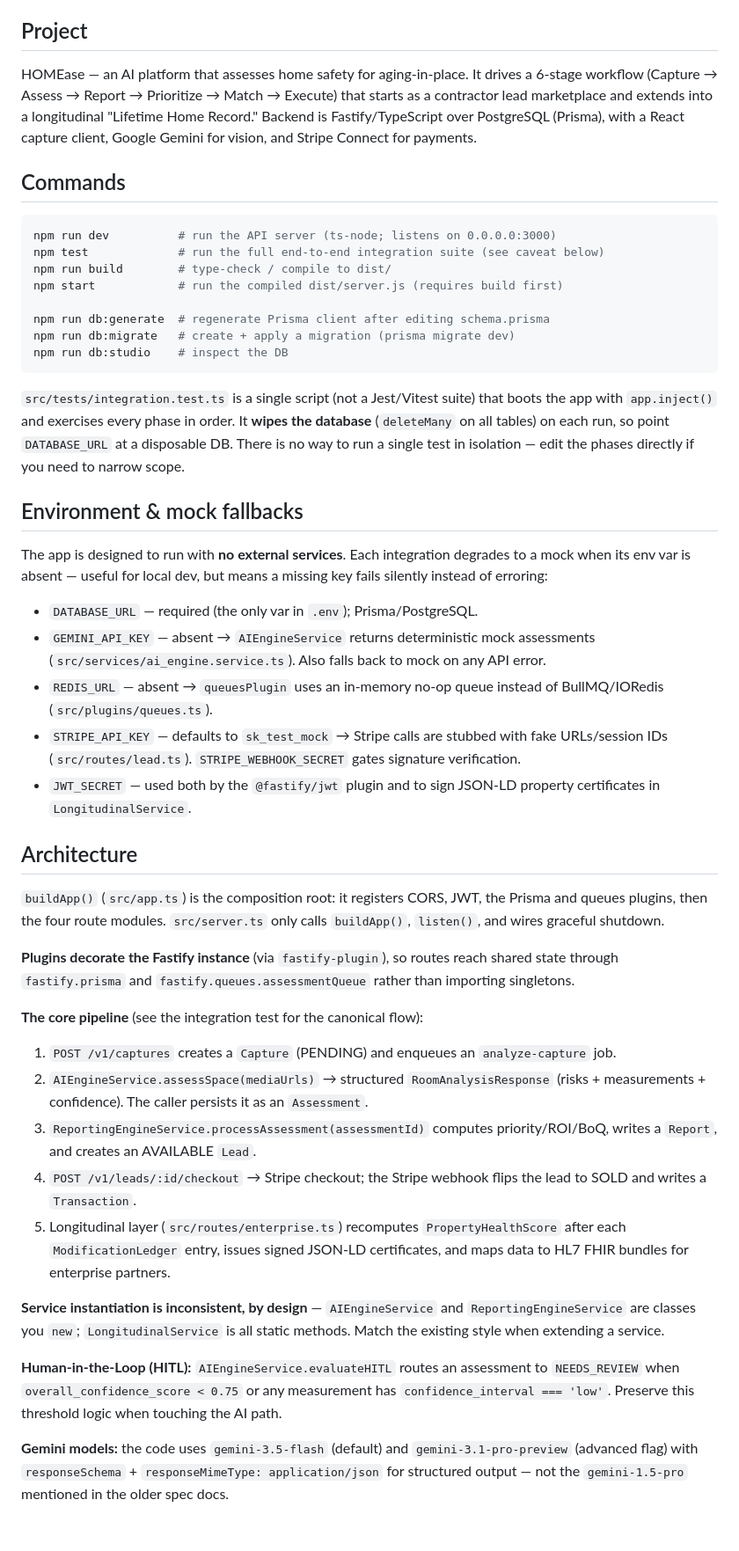
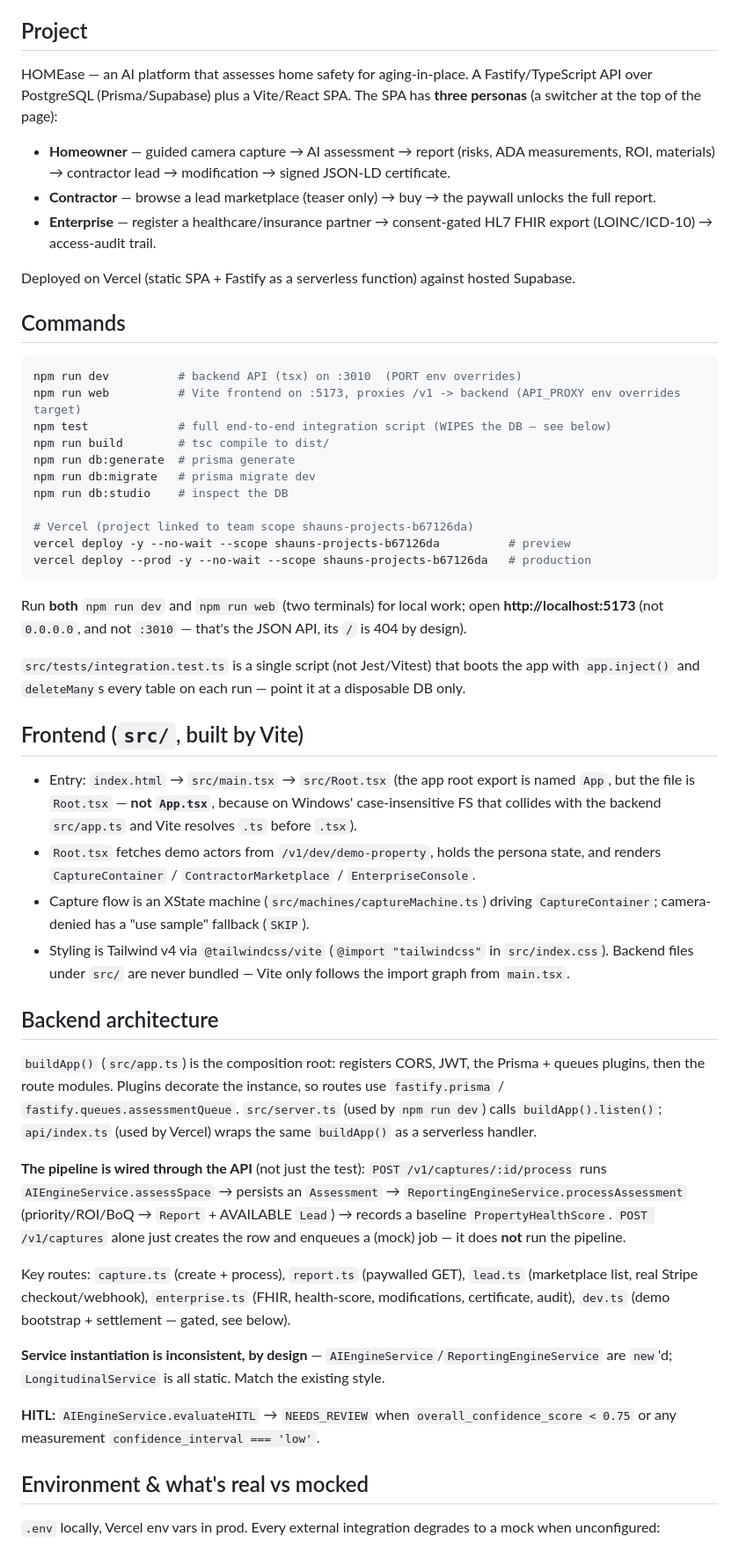
Before and after one commit to sidkid78/home4, a Markdown page: CLAUDE.md, the part around one of its changes. Shown at 88% size. GitHub-like rendering; blank space fills up the shorter version.

Commit message:
Refresh CLAUDE.md to match current app
Vite SPA with three personas, tsx/:3010 dev, Supabase pooler + public
schema, Vercel serverless deploy, dev-route gating, TS-5.x pin, and the
gotchas hit along the way (App.tsx->Root.tsx case collision, IPv6 direct
host, schema split, 42P05/pgbouncer).

Co-Authored-By: Claude Opus 4.8 <noreply@anthropic.com>

````diff
--- a/CLAUDE.md
+++ b/CLAUDE.md
@@ -4,50 +4,54 @@ This file provides guidance to Claude Code (claude.ai/code) when working with co
 
 ## Project
 
-HOMEase — an AI platform that assesses home safety for aging-in-place. It drives a 6-stage workflow (Capture → Assess → Report → Prioritize → Match → Execute) that starts as a contractor lead marketplace and extends into a longitudinal "Lifetime Home Record." Backend is Fastify/TypeScript over PostgreSQL (Prisma), with a React capture client, Google Gemini for vision, and Stripe Connect for payments.
+HOMEase — an AI platform that assesses home safety for aging-in-place. A Fastify/TypeScript API over PostgreSQL (Prisma/Supabase) plus a Vite/React SPA. The SPA has **three personas** (a switcher at the top of the page):
+
+- **Homeowner** — guided camera capture → AI assessment → report (risks, ADA measurements, ROI, materials) → contractor lead → modification → signed JSON-LD certificate.
+- **Contractor** — browse a lead marketplace (teaser only) → buy → the paywall unlocks the full report.
+- **Enterprise** — register a healthcare/insurance partner → consent-gated HL7 FHIR export (LOINC/ICD-10) → access-audit trail.
+
+Deployed on Vercel (static SPA + Fastify as a serverless function) against hosted Supabase.
 
 ## Commands
 
 ```bash
-npm run dev          # run the API server (ts-node; listens on 0.0.0.0:3000)
-npm test             # run the full end-to-end integration suite (see caveat below)
-npm run build        # type-check / compile to dist/
-npm start            # run the compiled dist/server.js (requires build first)
+npm run dev          # backend API (tsx) on :3010  (PORT env overrides)
+npm run web          # Vite frontend on :5173, proxies /v1 -> backend (API_PROXY env overrides target)
+npm test             # full end-to-end integration script (WIPES the DB — see below)
+npm run build        # tsc compile to dist/
+npm run db:generate  # prisma generate
+npm run db:migrate   # prisma migrate dev
+npm run db:studio    # inspect the DB
 
-npm run db:generate  # regenerate Prisma client after editing schema.prisma
-npm run db:migrate   # create + apply a migration (prisma migrate dev)
-npm run db:studio    # inspect the DB
+# Vercel (project linked to team scope shauns-projects-b67126da)
+vercel deploy -y --no-wait --scope shauns-projects-b67126da          # preview
+vercel deploy --prod -y --no-wait --scope shauns-projects-b67126da   # production
 ```
 
-`src/tests/integration.test.ts` is a single script (not a Jest/Vitest suite) that boots the app with `app.inject()` and exercises every phase in order. It **wipes the database** (`deleteMany` on all tables) on each run, so point `DATABASE_URL` at a disposable DB. There is no way to run a single test in isolation — edit the phases directly if you need to narrow scope.
+Run **both** `npm run dev` and `npm run web` (two terminals) for local work; open **http://localhost:5173** (not `0.0.0.0`, and not `:3010` — that's the JSON API, its `/` is 404 by design).
 
-## Environment & mock fallbacks
+`src/tests/integration.test.ts` is a single script (not Jest/Vitest) that boots the app with `app.inject()` and `deleteMany`s every table on each run — point it at a disposable DB only.
 
-The app is designed to run with **no external services**. Each integration degrades to a mock when its env var is absent — useful for local dev, but means a missing key fails silently instead of erroring:
+## Frontend (`src/`, built by Vite)
 
-- `DATABASE_URL` — required (the only var in `.env`); Prisma/PostgreSQL.
-- `GEMINI_API_KEY` — absent → `AIEngineService` returns deterministic mock assessments (`src/services/ai_engine.service.ts`). Also falls back to mock on any API error.
-- `REDIS_URL` — absent → `queuesPlugin` uses an in-memory no-op queue instead of BullMQ/IORedis (`src/plugins/queues.ts`).
-- `STRIPE_API_KEY` — defaults to `sk_test_mock` → Stripe calls are stubbed with fake URLs/session IDs (`src/routes/lead.ts`). `STRIPE_WEBHOOK_SECRET` gates signature verification.
-- `JWT_SECRET` — used both by the `@fastify/jwt` plugin and to sign JSON-LD property certificates in `LongitudinalService`.
+- Entry: `index.html` → `src/main.tsx` → `src/Root.tsx` (the app root export is named `App`, but the file is `Root.tsx` — **not `App.tsx`**, because on Windows' case-insensitive FS that collides with the backend `src/app.ts` and Vite resolves `.ts` before `.tsx`).
+- `Root.tsx` fetches demo actors from `/v1/dev/demo-property`, holds the persona state, and renders `CaptureContainer` / `ContractorMarketplace` / `EnterpriseConsole`.
+- Capture flow is an XState machine (`src/machines/captureMachine.ts`) driving `CaptureContainer`; camera-denied has a "use sample" fallback (`SKIP`).
+- Styling is Tailwind v4 via `@tailwindcss/vite` (`@import "tailwindcss"` in `src/index.css`). Backend files under `src/` are never bundled — Vite only follows the import graph from `main.tsx`.
 
-## Architecture
+## Backend architecture
 
-`buildApp()` (`src/app.ts`) is the composition root: it registers CORS, JWT, the Prisma and queues plugins, then the four route modules. `src/server.ts` only calls `buildApp()`, `listen()`, and wires graceful shutdown.
+`buildApp()` (`src/app.ts`) is the composition root: registers CORS, JWT, the Prisma + queues plugins, then the route modules. Plugins decorate the instance, so routes use `fastify.prisma` / `fastify.queues.assessmentQueue`. `src/server.ts` (used by `npm run dev`) calls `buildApp().listen()`; `api/index.ts` (used by Vercel) wraps the same `buildApp()` as a serverless handler.
 
-**Plugins decorate the Fastify instance** (via `fastify-plugin`), so routes reach shared state through `fastify.prisma` and `fastify.queues.assessmentQueue` rather than importing singletons.
+**The pipeline is wired through the API** (not just the test): `POST /v1/captures/:id/process` runs `AIEngineService.assessSpace` → persists an `Assessment` → `ReportingEngineService.processAssessment` (priority/ROI/BoQ → `Report` + AVAILABLE `Lead`) → records a baseline `PropertyHealthScore`. `POST /v1/captures` alone just creates the row and enqueues a (mock) job — it does **not** run the pipeline.
 
-**The core pipeline** (see the integration test for the canonical flow):
+Key routes: `capture.ts` (create + process), `report.ts` (paywalled GET), `lead.ts` (marketplace list, real Stripe checkout/webhook), `enterprise.ts` (FHIR, health-score, modifications, certificate, audit), `dev.ts` (demo bootstrap + settlement — gated, see below).
 
-1. `POST /v1/captures` creates a `Capture` (PENDING) and enqueues an `analyze-capture` job.
-2. `AIEngineService.assessSpace(mediaUrls)` → structured `RoomAnalysisResponse` (risks + measurements + confidence). The caller persists it as an `Assessment`.
-3. `ReportingEngineService.processAssessment(assessmentId)` computes priority/ROI/BoQ, writes a `Report`, and creates an AVAILABLE `Lead`.
-4. `POST /v1/leads/:id/checkout` → Stripe checkout; the Stripe webhook flips the lead to SOLD and writes a `Transaction`.
-5. Longitudinal layer (`src/routes/enterprise.ts`) recomputes `PropertyHealthScore` after each `ModificationLedger` entry, issues signed JSON-LD certificates, and maps data to HL7 FHIR bundles for enterprise partners.
+**Service instantiation is inconsistent, by design** — `AIEngineService`/`ReportingEngineService` are `new`'d; `LongitudinalService` is all static. Match the existing style.
 
-**Service instantiation is inconsistent, by design** — `AIEngineService` and `ReportingEngineService` are classes you `new`; `LongitudinalService` is all static methods. Match the existing style when extending a service.
+**HITL:** `AIEngineService.evaluateHITL` → `NEEDS_REVIEW` when `overall_confidence_score < 0.75` or any measurement `confidence_interval === 'low'`.
 
-**Human-in-the-Loop (HITL):** `AIEngineService.evaluateHITL` routes an assessment to `NEEDS_REVIEW` when `overall_confidence_score < 0.75` or any measurement has `confidence_interval === 'low'`. Preserve this threshold logic when touching the AI path.
+## Environment & what's real vs mocked
 
-**Gemini models:** the code uses `gemini-3.5-flash` (default) and `gemini-3.1-pro-preview` (advanced flag) with `responseSchema` + `responseMimeType: application/json` for structured output — not the `gemini-1.5-pro` mentioned in the older spec docs.
+`.env` locally, Vercel env vars in prod. Every external integration degrades to a mock when unconfigured:
 
````
Also changed, not shown: other parts of CLAUDE.md (+24 -11 lines).
